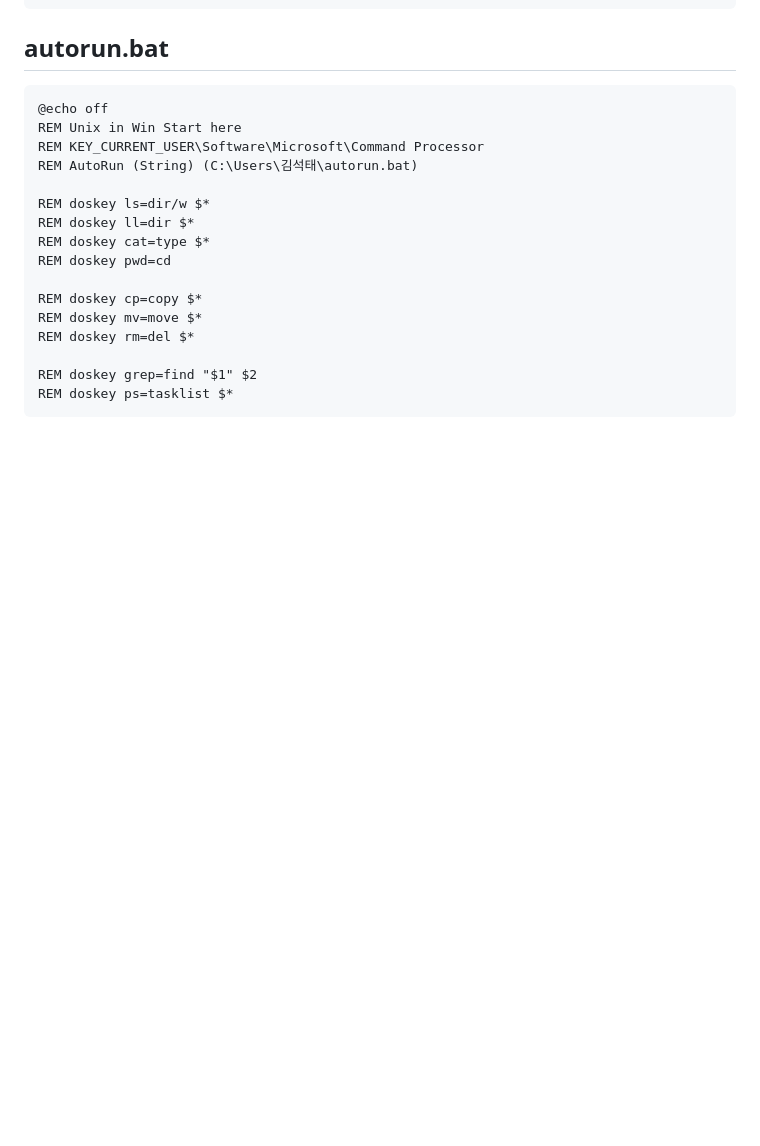
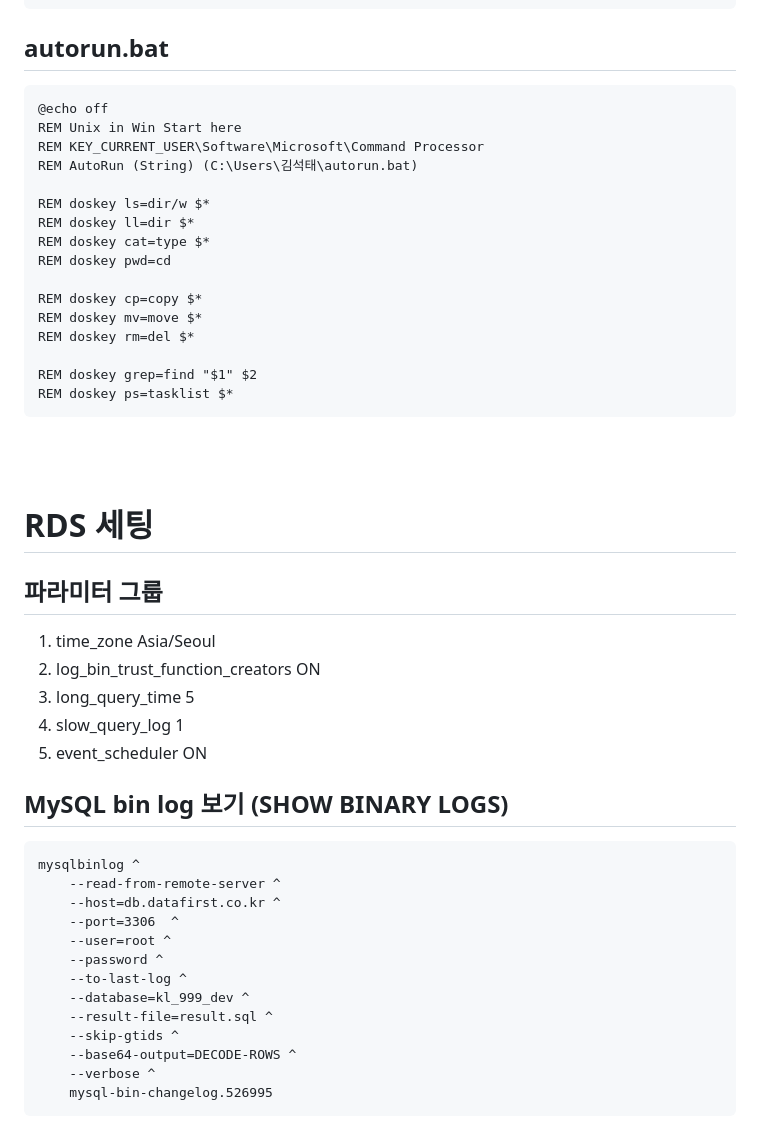
Before and after one commit to bori0211/datafirst, a Markdown page: SystemSetting.md, the part around one of its changes. Rendered like a GitHub page; blank space fills up the shorter version.

````diff
--- a/SystemSetting.md
+++ b/SystemSetting.md
@@ -213,3 +140,33 @@ REM doskey rm=del $*
 REM doskey grep=find "$1" $2
 REM doskey ps=tasklist $*
 ```
+
+<br><br>
+
+# RDS 세팅
+
+## 파라미터 그룹
+
+1. time_zone Asia/Seoul
+2. log_bin_trust_function_creators ON
+3. long_query_time 5
+4. slow_query_log 1
+5. event_scheduler ON
+
+## MySQL bin log 보기 (SHOW BINARY LOGS)
+
+```
+mysqlbinlog ^
+    --read-from-remote-server ^
+    --host=db.datafirst.co.kr ^
+    --port=3306  ^
+    --user=root ^
+    --password ^
+    --to-last-log ^
+    --database=kl_999_dev ^
+    --result-file=result.sql ^
+    --skip-gtids ^
+    --base64-output=DECODE-ROWS ^
+    --verbose ^
+    mysql-bin-changelog.526995
+```
````
Also changed, not shown: other parts of SystemSetting.md (+21 -94 lines).
